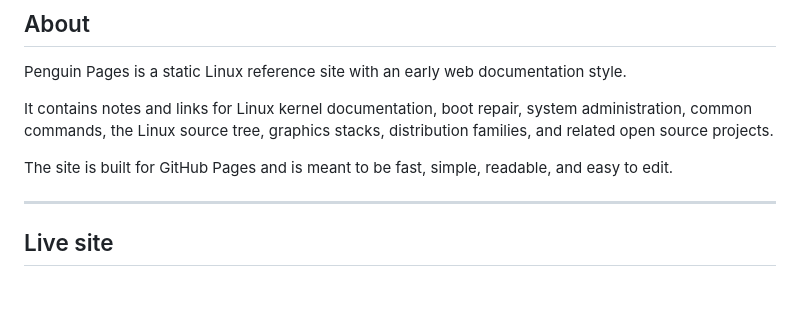
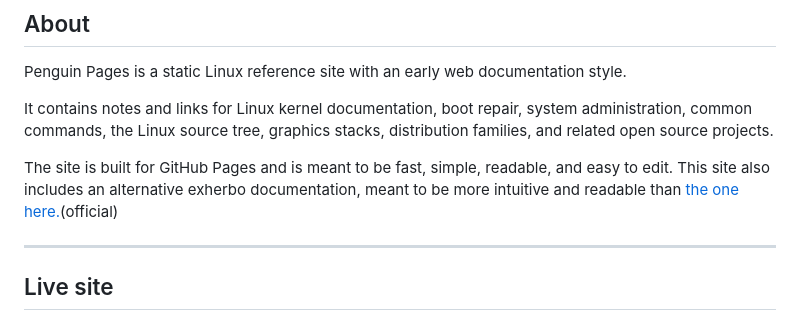
Before and after one commit to RobertFlexx/Penguin-Pages, a Markdown page: README.md, the part around the change. GitHub-like rendering; blank space fills up the shorter version.

Commit message:
Include note on alternative Exherbo documentation
Added a note about alternative Exherbo documentation for clarity.

```diff
--- a/README.md
+++ b/README.md
@@ -34,6 +34,7 @@ Penguin Pages is a static Linux reference site with an early web documentation s
 It contains notes and links for Linux kernel documentation, boot repair, system administration, common commands, the Linux source tree, graphics stacks, distribution families, and related open source projects.
 
 The site is built for GitHub Pages and is meant to be fast, simple, readable, and easy to edit.
+This site also includes an alternative exherbo documentation, meant to be more intuitive and readable than [the one here.](https://www.exherbo.org/docs/install-guide.html)(official)
 
 ---
 
```
